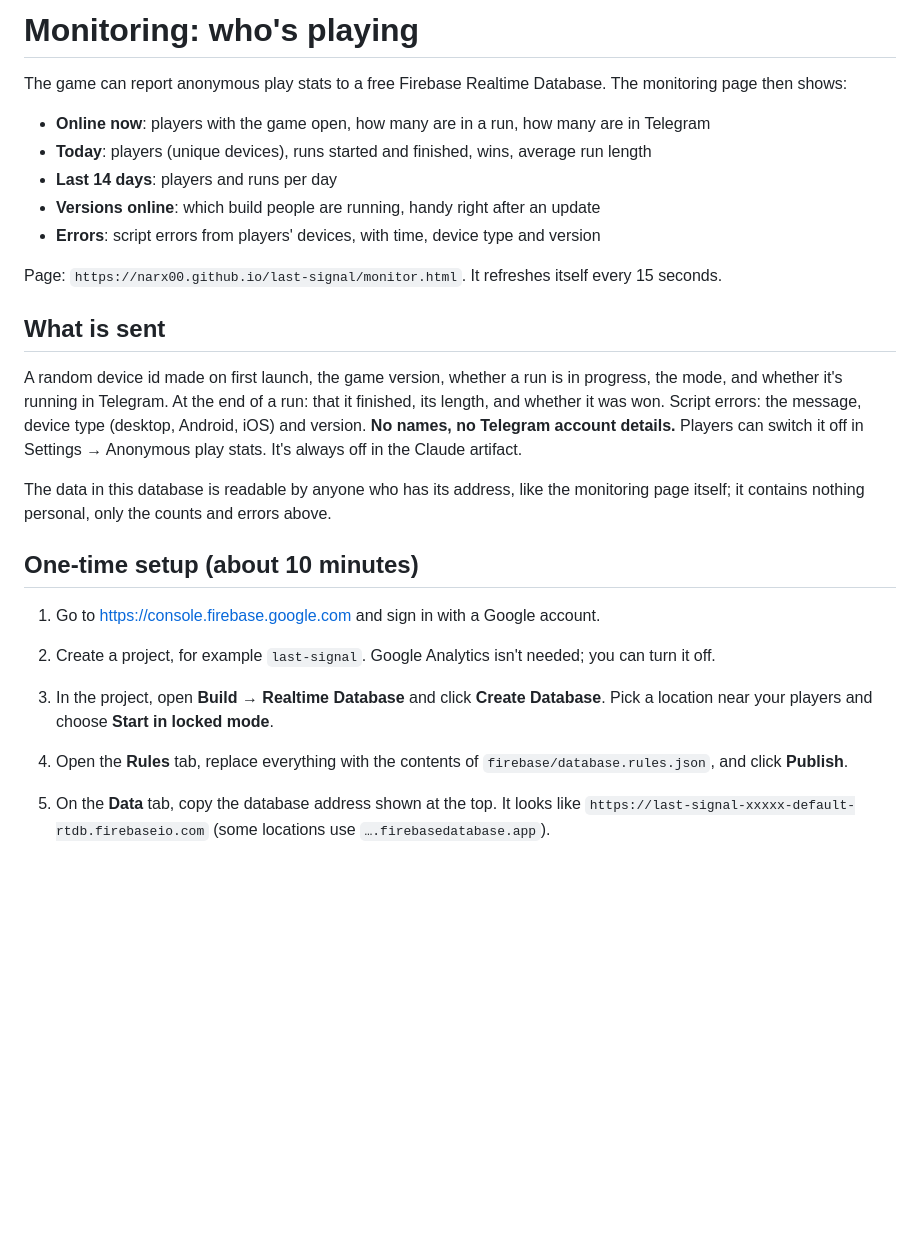
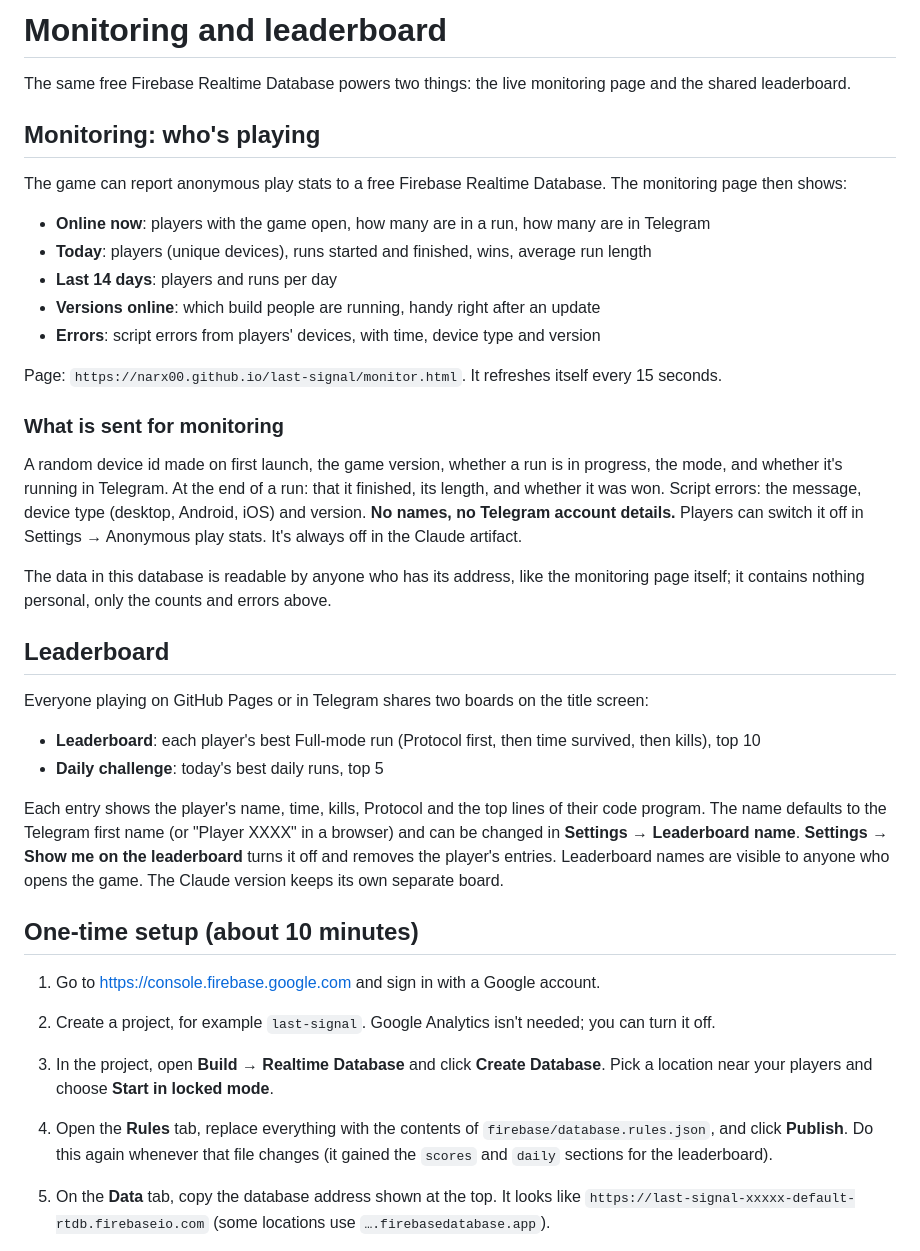
Before and after one commit to NARX00/last-signal, a Markdown page: docs/MONITORING.md, the part around the change. GitHub-like rendering; blank space fills up the shorter version.

```diff
--- a/docs/MONITORING.md
+++ b/docs/MONITORING.md
@@ -1,4 +1,8 @@
-# Monitoring: who's playing
+# Monitoring and leaderboard
+
+The same free Firebase Realtime Database powers two things: the live monitoring page and the shared leaderboard.
+
+## Monitoring: who's playing
 
 The game can report anonymous play stats to a free Firebase Realtime Database. The monitoring page then shows:
 
@@ -10,7 +14,7 @@ The game can report anonymous play stats to a free Firebase Realtime Database. T
 
 Page: `https://narx00.github.io/last-signal/monitor.html`. It refreshes itself every 15 seconds.
 
-## What is sent
+### What is sent for monitoring
 
 A random device id made on first launch, the game version, whether a run is in progress, the mode, and whether it's
 running in Telegram. At the end of a run: that it finished, its length, and whether it was won. Script errors:
@@ -20,6 +24,18 @@ Players can switch it off in Settings → Anonymous play stats. It's always off
 The data in this database is readable by anyone who has its address, like the monitoring page itself; it contains
 nothing personal, only the counts and errors above.
 
+## Leaderboard
+
+Everyone playing on GitHub Pages or in Telegram shares two boards on the title screen:
+
+- **Leaderboard**: each player's best Full-mode run (Protocol first, then time survived, then kills), top 10
+- **Daily challenge**: today's best daily runs, top 5
+
+Each entry shows the player's name, time, kills, Protocol and the top lines of their code program.
+The name defaults to the Telegram first name (or "Player XXXX" in a browser) and can be changed in
+**Settings → Leaderboard name**. **Settings → Show me on the leaderboard** turns it off and removes the player's entries.
+Leaderboard names are visible to anyone who opens the game. The Claude version keeps its own separate board.
+
 ## One-time setup (about 10 minutes)
 
 1. Go to https://console.firebase.google.com and sign in with a Google account.
@@ -27,6 +43,7 @@ nothing personal, only the counts and errors above.
 3. In the project, open **Build → Realtime Database** and click **Create Database**.
    Pick a location near your players and choose **Start in locked mode**.
 4. Open the **Rules** tab, replace everything with the contents of `firebase/database.rules.json`, and click **Publish**.
+   Do this again whenever that file changes (it gained the `scores` and `daily` sections for the leaderboard).
 5. On the **Data** tab, copy the database address shown at the top. It looks like
    `https://last-signal-xxxxx-default-rtdb.firebaseio.com` (some locations use `….firebasedatabase.app`).
 6. Put it in `data/telemetry.json`:
```
Also changed, not shown: README.md (+5 -1 lines), assets/brand/README.md (added, +7 -0 lines), assets/brand/banner-640x360.png (added), assets/brand/icon-180.png (added), assets/brand/icon-192.png (added), assets/brand/icon-32.png (added), assets/brand/icon-512.png (added), 10 other files.
